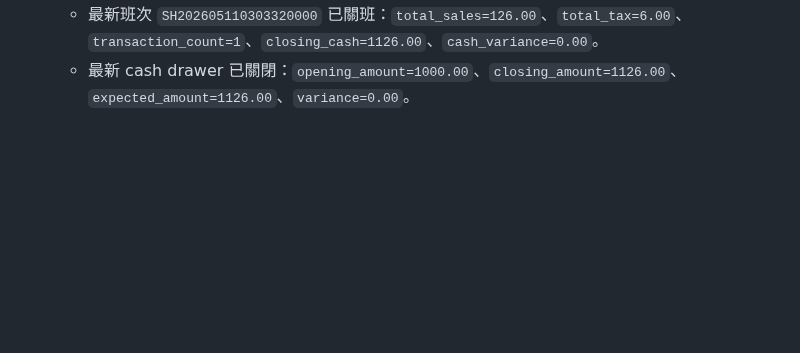
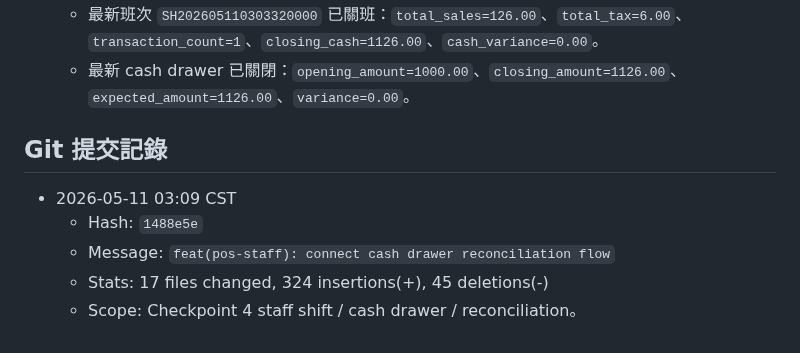
Before and after one commit to billwei1107/POS-system, a Markdown page: devlog/2026-05-11-devlog.md, the part around the change. GitHub-like rendering; blank space fills up the shorter version.

Commit message:
docs(devlog): log staff cash drawer checkpoint commit

```diff
--- a/devlog/2026-05-11-devlog.md
+++ b/devlog/2026-05-11-devlog.md
@@ -468,3 +468,11 @@ POS/
   - `pos_cash_drawer_events` 新增 `SALE`，`amount=126.00` 且 `order_id` 對應最新完成訂單。
   - 最新班次 `SH202605110303320000` 已關班：`total_sales=126.00`、`total_tax=6.00`、`transaction_count=1`、`closing_cash=1126.00`、`cash_variance=0.00`。
   - 最新 cash drawer 已關閉：`opening_amount=1000.00`、`closing_amount=1126.00`、`expected_amount=1126.00`、`variance=0.00`。
+
+## Git 提交記錄
+
+- 2026-05-11 03:09 CST
+  - Hash: `1488e5e`
+  - Message: `feat(pos-staff): connect cash drawer reconciliation flow`
+  - Stats: 17 files changed, 324 insertions(+), 45 deletions(-)
+  - Scope: Checkpoint 4 staff shift / cash drawer / reconciliation。
```
